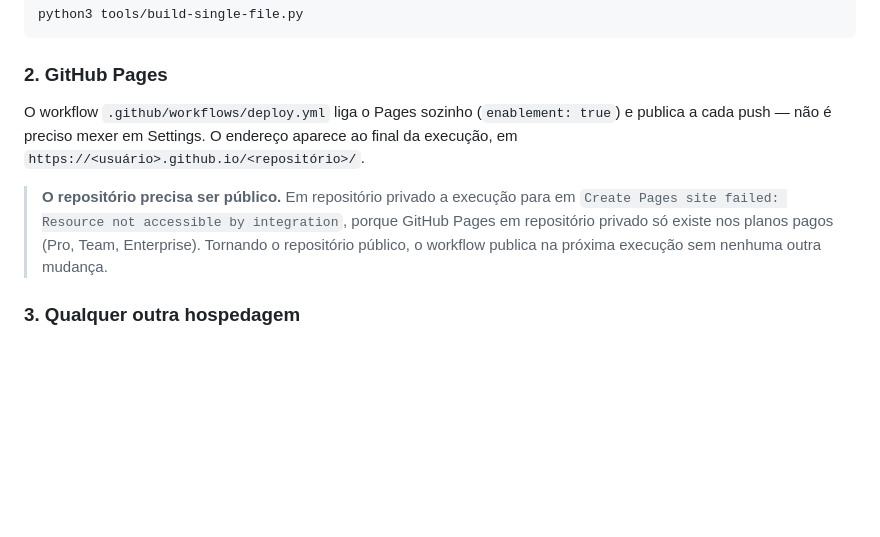
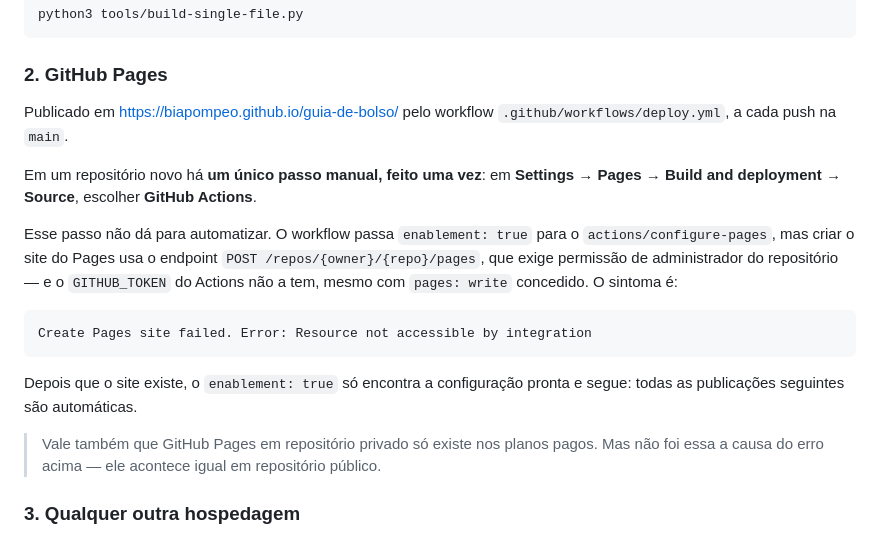
Before and after one commit to Biapompeo/guia-de-bolso, a Markdown page: README.md, the part around the change. Drawn GitHub-style; blank space fills up the shorter version.

Commit message:
Corrigir no README a causa da falha de publicação
O README atribuía a falha do Pages ao repositório ser privado e ao plano
gratuito. Estava errado: a mesma execução falha igual em repositório
público. O log mostra o token recebendo pages: write e ainda assim
"Create Pages site failed: Resource not accessible by integration", porque
criar o site usa POST /repos/{owner}/{repo}/pages, que exige permissão de
administrador — que o GITHUB_TOKEN não tem.

Registra o passo manual real, feito uma única vez (Settings, Pages,
Source: GitHub Actions), e por que ele não pode ser automatizado. A partir
daí o enablement: true encontra a configuração pronta e as publicações
seguintes são automáticas.

Anota a URL publicada e mantém, como observação separada, que Pages em
repositório privado depende de plano pago — verdade que apenas não era a
causa deste erro.

Co-Authored-By: Claude Opus 5 <noreply@anthropic.com>
Claude-Session: https://claude.ai/code/session_01U5VK4ABULLUWkSxvnYTEB1

````diff
--- a/README.md
+++ b/README.md
@@ -38,16 +38,29 @@ python3 tools/build-single-file.py
 
 ### 2. GitHub Pages
 
-O workflow `.github/workflows/deploy.yml` liga o Pages sozinho
-(`enablement: true`) e publica a cada push — não é preciso mexer em
-Settings. O endereço aparece ao final da execução, em
-`https://<usuário>.github.io/<repositório>/`.
+Publicado em https://biapompeo.github.io/guia-de-bolso/ pelo workflow
+`.github/workflows/deploy.yml`, a cada push na `main`.
 
-> **O repositório precisa ser público.** Em repositório privado a execução
-> para em `Create Pages site failed: Resource not accessible by
-> integration`, porque GitHub Pages em repositório privado só existe nos
-> planos pagos (Pro, Team, Enterprise). Tornando o repositório público, o
-> workflow publica na próxima execução sem nenhuma outra mudança.
+Em um repositório novo há **um único passo manual, feito uma vez**: em
+**Settings → Pages → Build and deployment → Source**, escolher
+**GitHub Actions**.
+
+Esse passo não dá para automatizar. O workflow passa `enablement: true`
+para o `actions/configure-pages`, mas criar o site do Pages usa o endpoint
+`POST /repos/{owner}/{repo}/pages`, que exige permissão de administrador
+do repositório — e o `GITHUB_TOKEN` do Actions não a tem, mesmo com
+`pages: write` concedido. O sintoma é:
+
+```
+Create Pages site failed. Error: Resource not accessible by integration
+```
+
+Depois que o site existe, o `enablement: true` só encontra a configuração
+pronta e segue: todas as publicações seguintes são automáticas.
+
+> Vale também que GitHub Pages em repositório privado só existe nos planos
+> pagos. Mas não foi essa a causa do erro acima — ele acontece igual em
+> repositório público.
 
 ### 3. Qualquer outra hospedagem
 
````
